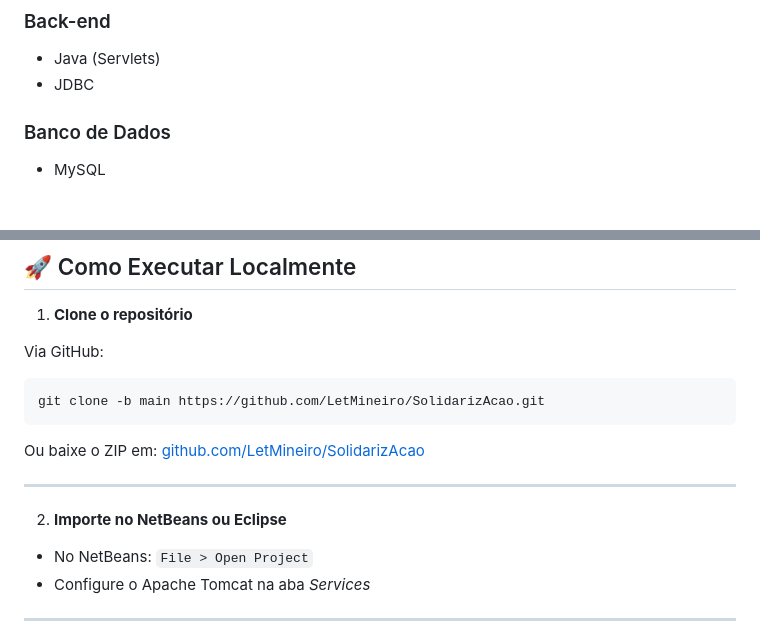
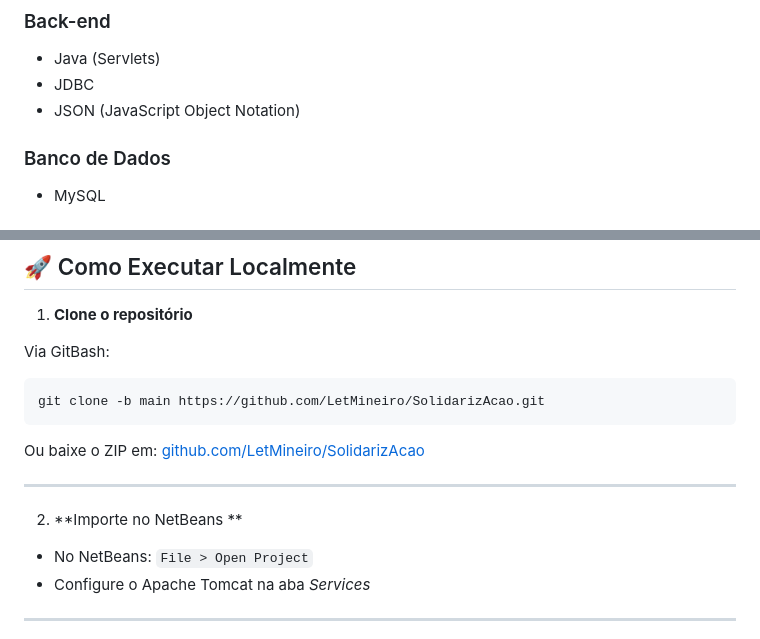
Before and after one commit to LetMineiro/SolidarizAcao, a Markdown page: README.md, 2 parts joined by grey strips. GitHub-like rendering.

````diff
--- a/README.md
+++ b/README.md
@@ -27,6 +27,7 @@ O objetivo é facilitar a logística de arrecadações, permitindo:
 ### Back-end
 - Java (Servlets)
 - JDBC
+- JSON (JavaScript Object Notation)
 
 ### Banco de Dados
 - MySQL
@@ -100,7 +106,7 @@ Lista pública com:
 
 1. **Clone o repositório**
 
-Via GitHub:
+Via GitBash:
 
 ```bash
 git clone -b main https://github.com/LetMineiro/SolidarizAcao.git
@@ -110,7 +116,7 @@ Ou baixe o ZIP em: [github.com/LetMineiro/SolidarizAcao](https://github.com/LetM
 
 ---
 
-2. **Importe no NetBeans ou Eclipse**
+2. **Importe no NetBeans **
 
 - No NetBeans: `File > Open Project`
 - Configure o Apache Tomcat na aba *Services*
````
Also changed, not shown: other parts of README.md (+5 -0 lines).
